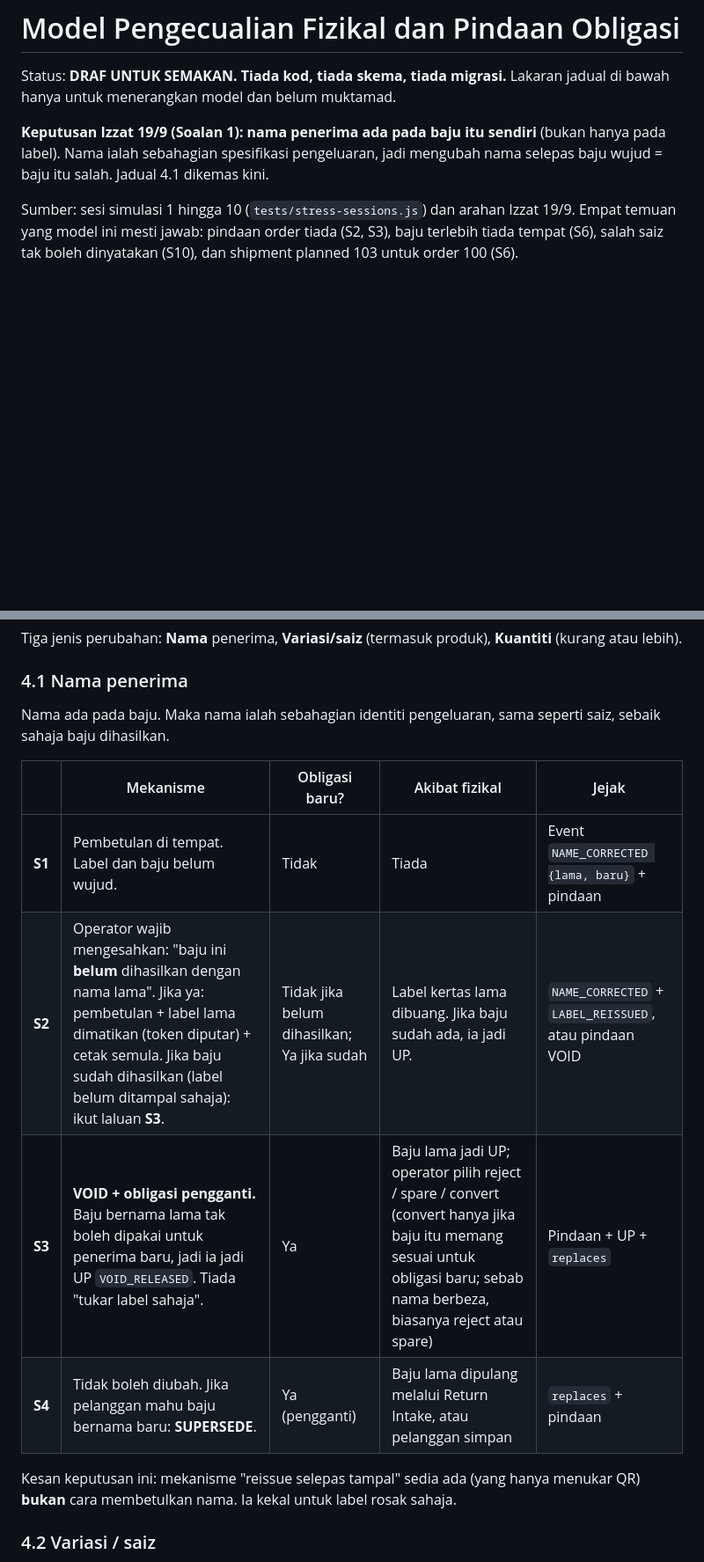
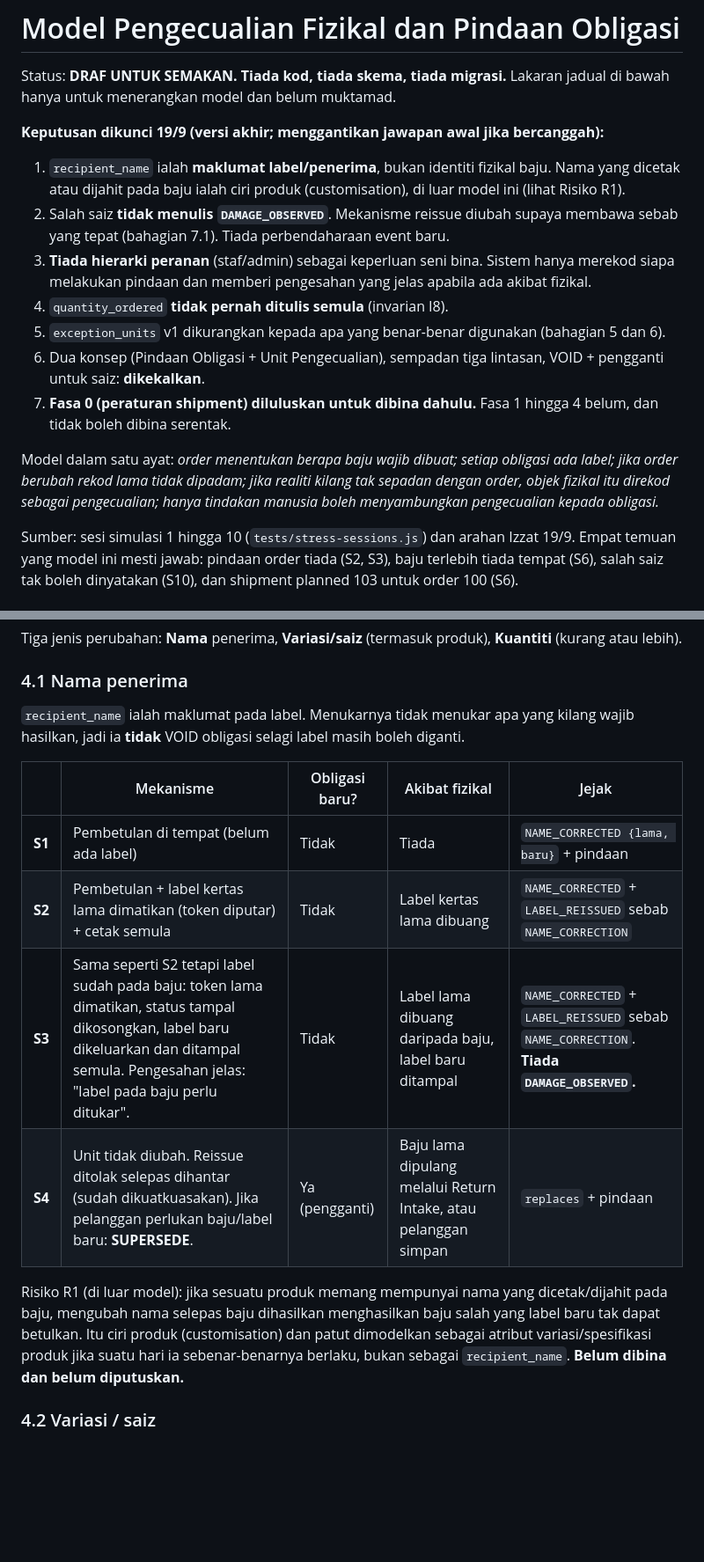
Before and after one commit to alkutawi01/Labelism-D1, a Markdown page: docs/model-pengecualian-fizikal.md, 2 parts joined by grey strips. Shown at 88% size. Rendered like a GitHub page; blank space fills up the shorter version.

```diff
--- a/docs/model-pengecualian-fizikal.md
+++ b/docs/model-pengecualian-fizikal.md
@@ -2,7 +2,17 @@
 
 Status: **DRAF UNTUK SEMAKAN. Tiada kod, tiada skema, tiada migrasi.** Lakaran jadual di bawah hanya untuk menerangkan model dan belum muktamad.
 
-**Keputusan Izzat 19/9 (Soalan 1): nama penerima ada pada baju itu sendiri** (bukan hanya pada label). Nama ialah sebahagian spesifikasi pengeluaran, jadi mengubah nama selepas baju wujud = baju itu salah. Jadual 4.1 dikemas kini.
+**Keputusan dikunci 19/9 (versi akhir; menggantikan jawapan awal jika bercanggah):**
+
+1. `recipient_name` ialah **maklumat label/penerima**, bukan identiti fizikal baju. Nama yang dicetak atau dijahit pada baju ialah ciri produk (customisation), di luar model ini (lihat Risiko R1).
+2. Salah saiz **tidak menulis `DAMAGE_OBSERVED`**. Mekanisme reissue diubah supaya membawa sebab yang tepat (bahagian 7.1). Tiada perbendaharaan event baru.
+3. **Tiada hierarki peranan** (staf/admin) sebagai keperluan seni bina. Sistem hanya merekod siapa melakukan pindaan dan memberi pengesahan yang jelas apabila ada akibat fizikal.
+4. `quantity_ordered` **tidak pernah ditulis semula** (invarian I8).
+5. `exception_units` v1 dikurangkan kepada apa yang benar-benar digunakan (bahagian 5 dan 6).
+6. Dua konsep (Pindaan Obligasi + Unit Pengecualian), sempadan tiga lintasan, VOID + pengganti untuk saiz: **dikekalkan**.
+7. **Fasa 0 (peraturan shipment) diluluskan untuk dibina dahulu.** Fasa 1 hingga 4 belum, dan tidak boleh dibina serentak.
+
+Model dalam satu ayat: *order menentukan berapa baju wajib dibuat; setiap obligasi ada label; jika order berubah rekod lama tidak dipadam; jika realiti kilang tak sepadan dengan order, objek fizikal itu direkod sebagai pengecualian; hanya tindakan manusia boleh menyambungkan pengecualian kepada obligasi.*
 
 Sumber: sesi simulasi 1 hingga 10 (`tests/stress-sessions.js`) dan arahan Izzat 19/9. Empat temuan yang model ini mesti jawab: pindaan order tiada (S2, S3), baju terlebih tiada tempat (S6), salah saiz tak boleh dinyatakan (S10), dan shipment planned 103 untuk order 100 (S6).
 
@@ -49,16 +59,16 @@ Tiga jenis perubahan: **Nama** penerima, **Variasi/saiz** (termasuk produk), **K
 
 ### 4.1 Nama penerima
 
-Nama ada pada baju. Maka nama ialah sebahagian identiti pengeluaran, sama seperti saiz, sebaik sahaja baju dihasilkan.
+`recipient_name` ialah maklumat pada label. Menukarnya tidak menukar apa yang kilang wajib hasilkan, jadi ia **tidak** VOID obligasi selagi label masih boleh diganti.
 
 | | Mekanisme | Obligasi baru? | Akibat fizikal | Jejak |
 |---|---|---|---|---|
-| **S1** | Pembetulan di tempat. Label dan baju belum wujud. | Tidak | Tiada | Event `NAME_CORRECTED {lama, baru}` + pindaan |
-| **S2** | Operator wajib mengesahkan: "baju ini **belum** dihasilkan dengan nama lama". Jika ya: pembetulan + label lama dimatikan (token diputar) + cetak semula. Jika baju sudah dihasilkan (label belum ditampal sahaja): ikut laluan **S3**. | Tidak jika belum dihasilkan; Ya jika sudah | Label kertas lama dibuang. Jika baju sudah ada, ia jadi UP. | `NAME_CORRECTED` + `LABEL_REISSUED`, atau pindaan VOID |
-| **S3** | **VOID + obligasi pengganti.** Baju bernama lama tak boleh dipakai untuk penerima baru, jadi ia jadi UP `VOID_RELEASED`. Tiada "tukar label sahaja". | Ya | Baju lama jadi UP; operator pilih reject / spare / convert (convert hanya jika baju itu memang sesuai untuk obligasi baru; sebab nama berbeza, biasanya reject atau spare) | Pindaan + UP + `replaces` |
-| **S4** | Tidak boleh diubah. Jika pelanggan mahu baju bernama baru: **SUPERSEDE**. | Ya (pengganti) | Baju lama dipulang melalui Return Intake, atau pelanggan simpan | `replaces` + pindaan |
+| **S1** | Pembetulan di tempat (belum ada label) | Tidak | Tiada | `NAME_CORRECTED {lama, baru}` + pindaan |
+| **S2** | Pembetulan + label kertas lama dimatikan (token diputar) + cetak semula | Tidak | Label kertas lama dibuang | `NAME_CORRECTED` + `LABEL_REISSUED` sebab `NAME_CORRECTION` |
+| **S3** | Sama seperti S2 tetapi label sudah pada baju: token lama dimatikan, status tampal dikosongkan, label baru dikeluarkan dan ditampal semula. Pengesahan jelas: "label pada baju perlu ditukar". | Tidak | Label lama dibuang daripada baju, label baru ditampal | `NAME_CORRECTED` + `LABEL_REISSUED` sebab `NAME_CORRECTION`. **Tiada `DAMAGE_OBSERVED`.** |
+| **S4** | Unit tidak diubah. Reissue ditolak selepas dihantar (sudah dikuatkuasakan). Jika pelanggan perlukan baju/label baru: **SUPERSEDE**. | Ya (pengganti) | Baju lama dipulang melalui Return Intake, atau pelanggan simpan | `replaces` + pindaan |
 
-Kesan keputusan ini: mekanisme "reissue selepas tampal" sedia ada (yang hanya menukar QR) **bukan** cara membetulkan nama. Ia kekal untuk label rosak sahaja.
+Risiko R1 (di luar model): jika sesuatu produk memang mempunyai nama yang dicetak/dijahit pada baju, mengubah nama selepas baju dihasilkan menghasilkan baju salah yang label baru tak dapat betulkan. Itu ciri produk (customisation) dan patut dimodelkan sebagai atribut variasi/spesifikasi produk jika suatu hari ia sebenar-benarnya berlaku, bukan sebagai `recipient_name`. **Belum dibina dan belum diputuskan.**
 
 ### 4.2 Variasi / saiz
 
```
Also changed, not shown: other parts of docs/model-pengecualian-fizikal.md (+65 -41 lines).
